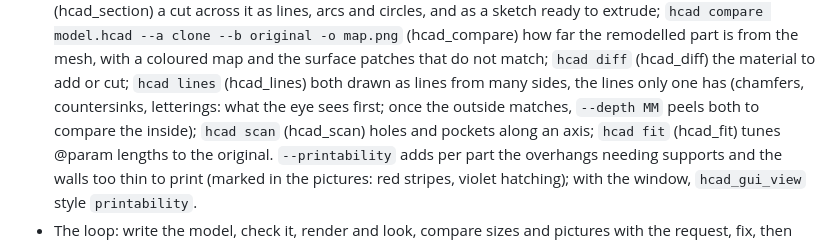
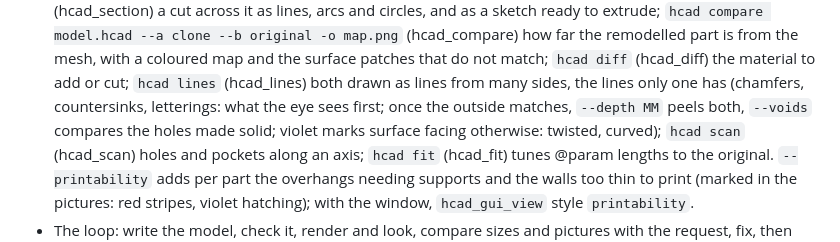
Before and after one commit to trikko/hackerscad, a Markdown page: docs/AGENTS.md, the part around the change. Rendered like a GitHub page.

Commit message:
Regenerate the agents' docs

```diff
--- a/docs/AGENTS.md
+++ b/docs/AGENTS.md
@@ -43,7 +43,8 @@ reference first and follow the rules below.
   material to add or cut; `hcad lines` (hcad_lines) both drawn as lines
   from many sides, the lines only one has (chamfers, countersinks,
   letterings: what the eye sees first; once the outside matches,
-  `--depth MM` peels both to compare the inside); `hcad scan`
+  `--depth MM` peels both, `--voids` compares the holes made solid;
+  violet marks surface facing otherwise: twisted, curved); `hcad scan`
   (hcad_scan) holes and pockets along
   an axis; `hcad fit` (hcad_fit) tunes @param lengths to the original.
   `--printability` adds per part the overhangs needing supports and the
```
Also changed, not shown: docs/SKILL.md (+2 -1 lines).
